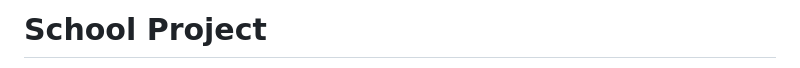
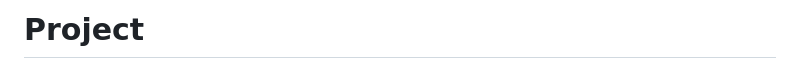
Before and after one commit to pvijay037/deploy, a Markdown page: README.md, the part around the change printed below. Rendered like a GitHub page.

```diff
--- a/README.md
+++ b/README.md
@@ -1,2 +1,2 @@
-# School Project
+# Project
 
```
Also changed, not shown: other parts of README.md (+1 -1 lines).
